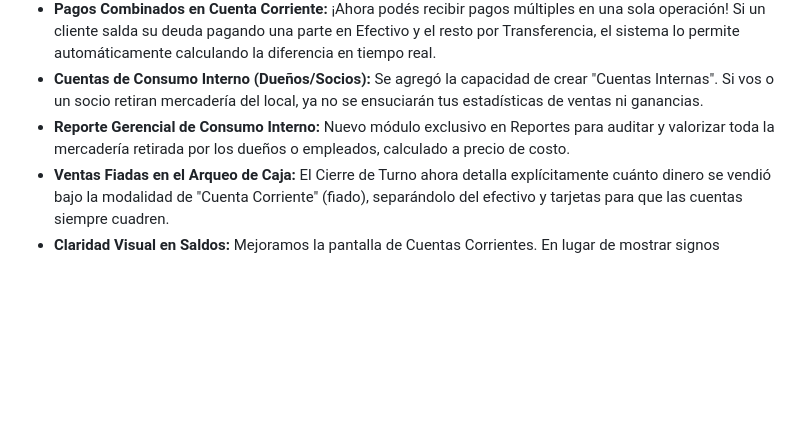
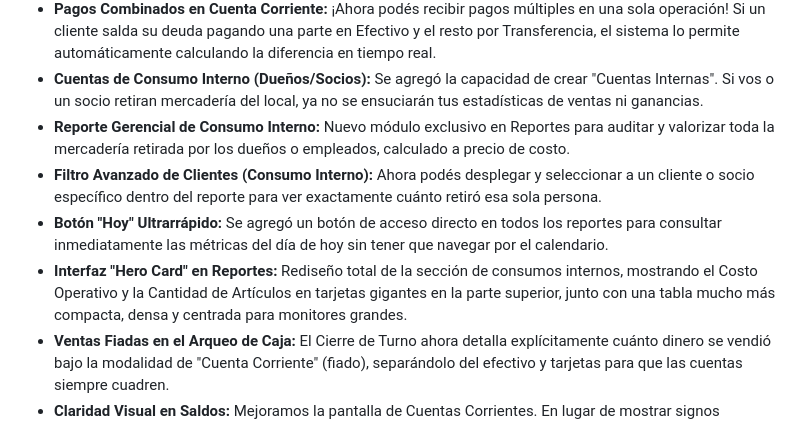
Before and after one commit to GustavoGines/pos-base-flutter, a Markdown page: CHANGELOG.md, the part around the change. Rendered like a GitHub page; blank space fills up the shorter version.

Commit message:
docs: actualizacion de changelog con filtro de reportes e UI

```diff
--- a/CHANGELOG.md
+++ b/CHANGELOG.md
@@ -14,6 +14,9 @@ El formato sigue [Keep a Changelog](https://keepachangelog.com/es/1.0.0/) y el p
 - **Pagos Combinados en Cuenta Corriente:** ¡Ahora podés recibir pagos múltiples en una sola operación! Si un cliente salda su deuda pagando una parte en Efectivo y el resto por Transferencia, el sistema lo permite automáticamente calculando la diferencia en tiempo real.
 - **Cuentas de Consumo Interno (Dueños/Socios):** Se agregó la capacidad de crear "Cuentas Internas". Si vos o un socio retiran mercadería del local, ya no se ensuciarán tus estadísticas de ventas ni ganancias.
 - **Reporte Gerencial de Consumo Interno:** Nuevo módulo exclusivo en Reportes para auditar y valorizar toda la mercadería retirada por los dueños o empleados, calculado a precio de costo.
+- **Filtro Avanzado de Clientes (Consumo Interno):** Ahora podés desplegar y seleccionar a un cliente o socio específico dentro del reporte para ver exactamente cuánto retiró esa sola persona.
+- **Botón "Hoy" Ultrarrápido:** Se agregó un botón de acceso directo en todos los reportes para consultar inmediatamente las métricas del día de hoy sin tener que navegar por el calendario.
+- **Interfaz "Hero Card" en Reportes:** Rediseño total de la sección de consumos internos, mostrando el Costo Operativo y la Cantidad de Artículos en tarjetas gigantes en la parte superior, junto con una tabla mucho más compacta, densa y centrada para monitores grandes.
 - **Ventas Fiadas en el Arqueo de Caja:** El Cierre de Turno ahora detalla explícitamente cuánto dinero se vendió bajo la modalidad de "Cuenta Corriente" (fiado), separándolo del efectivo y tarjetas para que las cuentas siempre cuadren.
 - **Claridad Visual en Saldos:** Mejoramos la pantalla de Cuentas Corrientes. En lugar de mostrar signos negativos confusos, ahora indica con claridad "Deuda a Pagar" (en rojo), "Saldo a Favor" (en verde) o "Cuenta al Día" (en gris).
 
```
